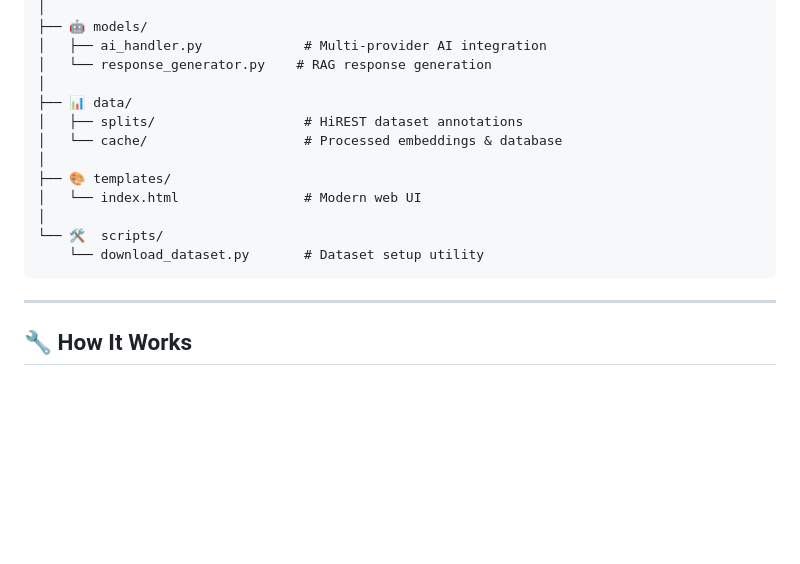
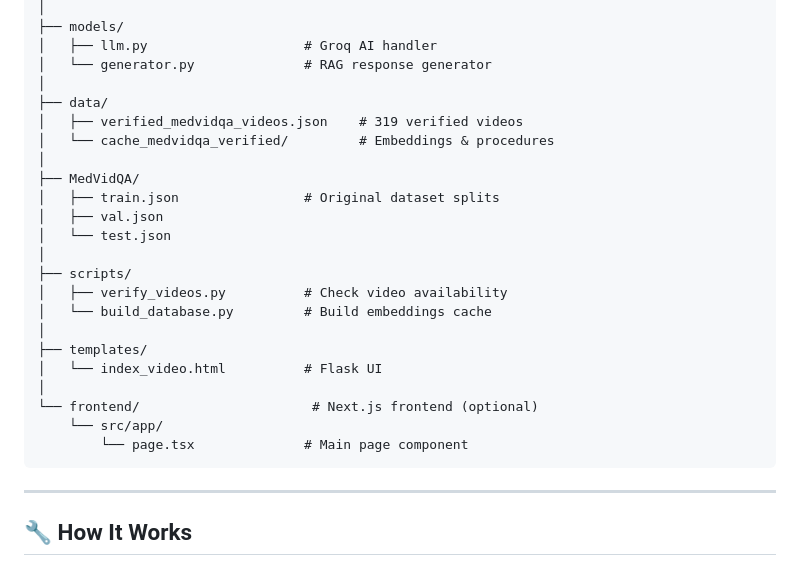
Before and after one commit to YB-Yottabyte/Medix, a Markdown page: README.md, the part around one of its changes. Drawn GitHub-style; blank space fills up the shorter version.

````diff
--- a/README.md
+++ b/README.md
@@ -183,17 +145,27 @@ medical-qa-system/
 │
-├── 🤖 models/
-│   ├── ai_handler.py             # Multi-provider AI integration
-│   └── response_generator.py    # RAG response generation
+├── models/
+│   ├── llm.py                    # Groq AI handler
+│   └── generator.py              # RAG response generator
 │
-├── 📊 data/
-│   ├── splits/                   # HiREST dataset annotations
-│   └── cache/                    # Processed embeddings & database
+├── data/
+│   ├── verified_medvidqa_videos.json    # 319 verified videos
+│   └── cache_medvidqa_verified/         # Embeddings & procedures
 │
-├── 🎨 templates/
-│   └── index.html                # Modern web UI
+├── MedVidQA/
+│   ├── train.json                # Original dataset splits
+│   ├── val.json
+│   └── test.json
 │
-└── 🛠️  scripts/
-    └── download_dataset.py       # Dataset setup utility
+├── scripts/
+│   ├── verify_videos.py          # Check video availability
+│   └── build_database.py         # Build embeddings cache
+│
+├── templates/
+│   └── index_video.html          # Flask UI
+│
+└── frontend/                      # Next.js frontend (optional)
+    └── src/app/
+        └── page.tsx              # Main page component
 ```
 
 ---
````
Also changed, not shown: other parts of README.md (+75 -113 lines).
